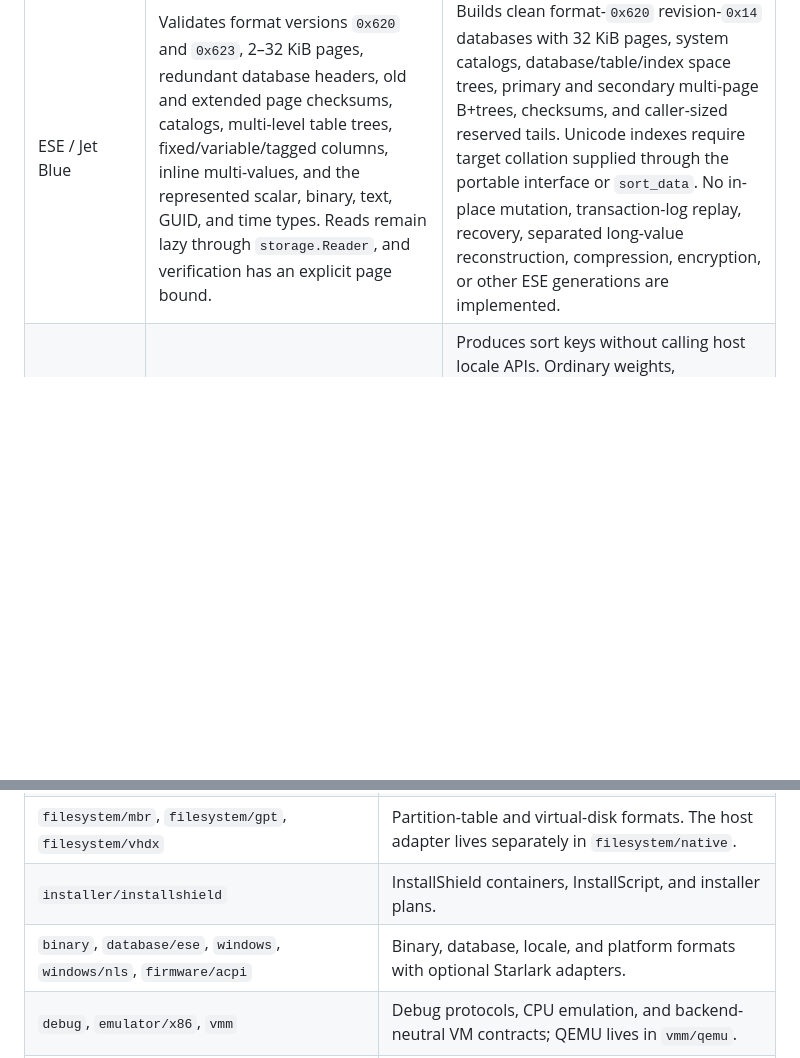
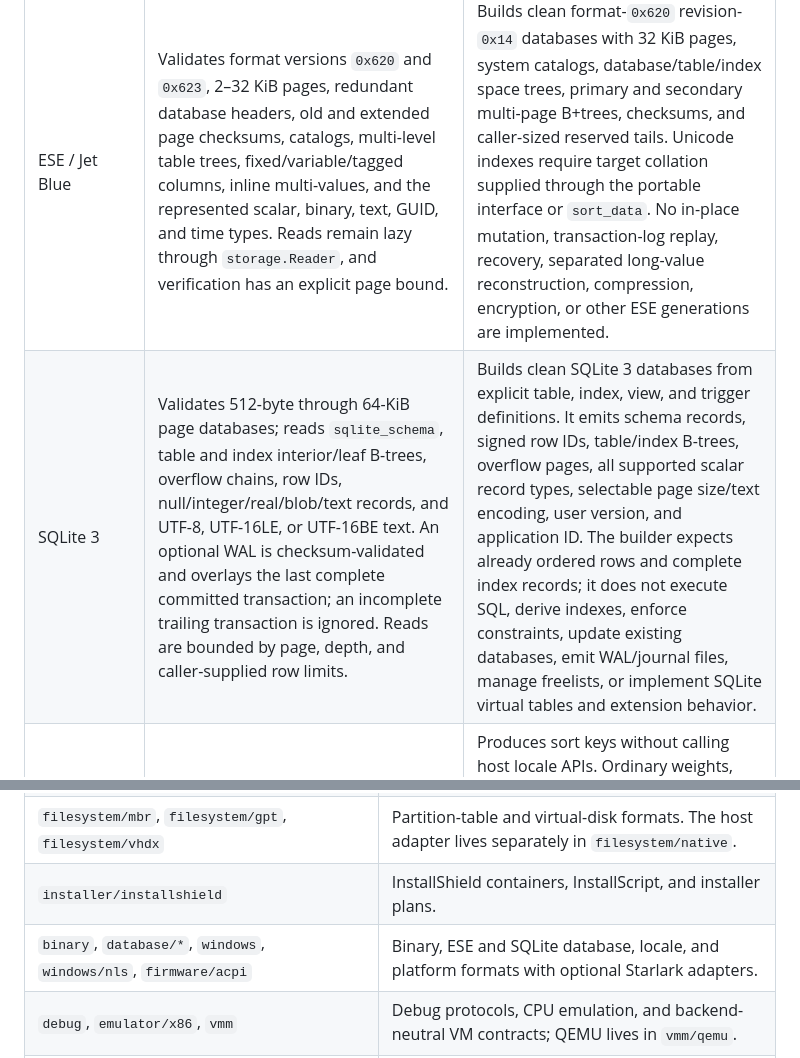
Before and after one commit to tinyrange/trex, a Markdown page: README.md, 2 parts joined by grey strips. Rendered like a GitHub page; blank space fills up the shorter version.

Commit message:
Document native SQLite support

```diff
--- a/README.md
+++ b/README.md
@@ -63,6 +63,7 @@ encrypted variant is supported.
 | Component | Read support | Build support and important limits |
 | --- | --- | --- |
 | ESE / Jet Blue | Validates format versions `0x620` and `0x623`, 2–32 KiB pages, redundant database headers, old and extended page checksums, catalogs, multi-level table trees, fixed/variable/tagged columns, inline multi-values, and the represented scalar, binary, text, GUID, and time types. Reads remain lazy through `storage.Reader`, and verification has an explicit page bound. | Builds clean format-`0x620` revision-`0x14` databases with 32 KiB pages, system catalogs, database/table/index space trees, primary and secondary multi-page B+trees, checksums, and caller-sized reserved tails. Unicode indexes require target collation supplied through the portable interface or `sort_data`. No in-place mutation, transaction-log replay, recovery, separated long-value reconstruction, compression, encryption, or other ESE generations are implemented. |
+| SQLite 3 | Validates 512-byte through 64-KiB page databases; reads `sqlite_schema`, table and index interior/leaf B-trees, overflow chains, row IDs, null/integer/real/blob/text records, and UTF-8, UTF-16LE, or UTF-16BE text. An optional WAL is checksum-validated and overlays the last complete committed transaction; an incomplete trailing transaction is ignored. Reads are bounded by page, depth, and caller-supplied row limits. | Builds clean SQLite 3 databases from explicit table, index, view, and trigger definitions. It emits schema records, signed row IDs, table/index B-trees, overflow pages, all supported scalar record types, selectable page size/text encoding, user version, and application ID. The builder expects already ordered rows and complete index records; it does not execute SQL, derive indexes, enforce constraints, update existing databases, emit WAL/journal files, manage freelists, or implement SQLite virtual tables and extension behavior. |
 | Windows NLS sorting | Validates and decodes caller-supplied `SortDefault.nls` section offsets, base character weights, sort GUIDs, exception tables, and ordinary BMP sort-key levels used by persisted Windows indexes. | Produces sort keys without calling host locale APIs. Ordinary weights, nonspacing marks, case/width/kana suppression, symbols, and punctuation are supported. Expansion, compressed weights, East Asian special weights, Hangul/Jamo, and extension-A scripts fail explicitly rather than emitting incompatible keys. No Microsoft NLS data is embedded. |
 
 ### Installers and installation effects
@@ -164,7 +165,7 @@ The stable packages are divided by responsibility:
 | `filesystem/fat`, `filesystem/ntfs`, `filesystem/iso9660`, `filesystem/udf` | Filesystem-specific parsing and image construction. |
 | `filesystem/mbr`, `filesystem/gpt`, `filesystem/vhdx` | Partition-table and virtual-disk formats. The host adapter lives separately in `filesystem/native`. |
 | `installer/installshield` | InstallShield containers, InstallScript, and installer plans. |
-| `binary`, `database/ese`, `windows`, `windows/nls`, `firmware/acpi` | Binary, database, locale, and platform formats with optional Starlark adapters. |
+| `binary`, `database/*`, `windows`, `windows/nls`, `firmware/acpi` | Binary, ESE and SQLite database, locale, and platform formats with optional Starlark adapters. |
 | `debug`, `emulator/x86`, `vmm` | Debug protocols, CPU emulation, and backend-neutral VM contracts; QEMU lives in `vmm/qemu`. |
 | `web/star` | Generic Starlark HTTP responses, redirects, files, and streaming ZIP support. |
 | `frontend/starlark`, `frontend/archiveweb` | CLI/REPL assembly, module loading, listeners, and archive browsing. |
```
